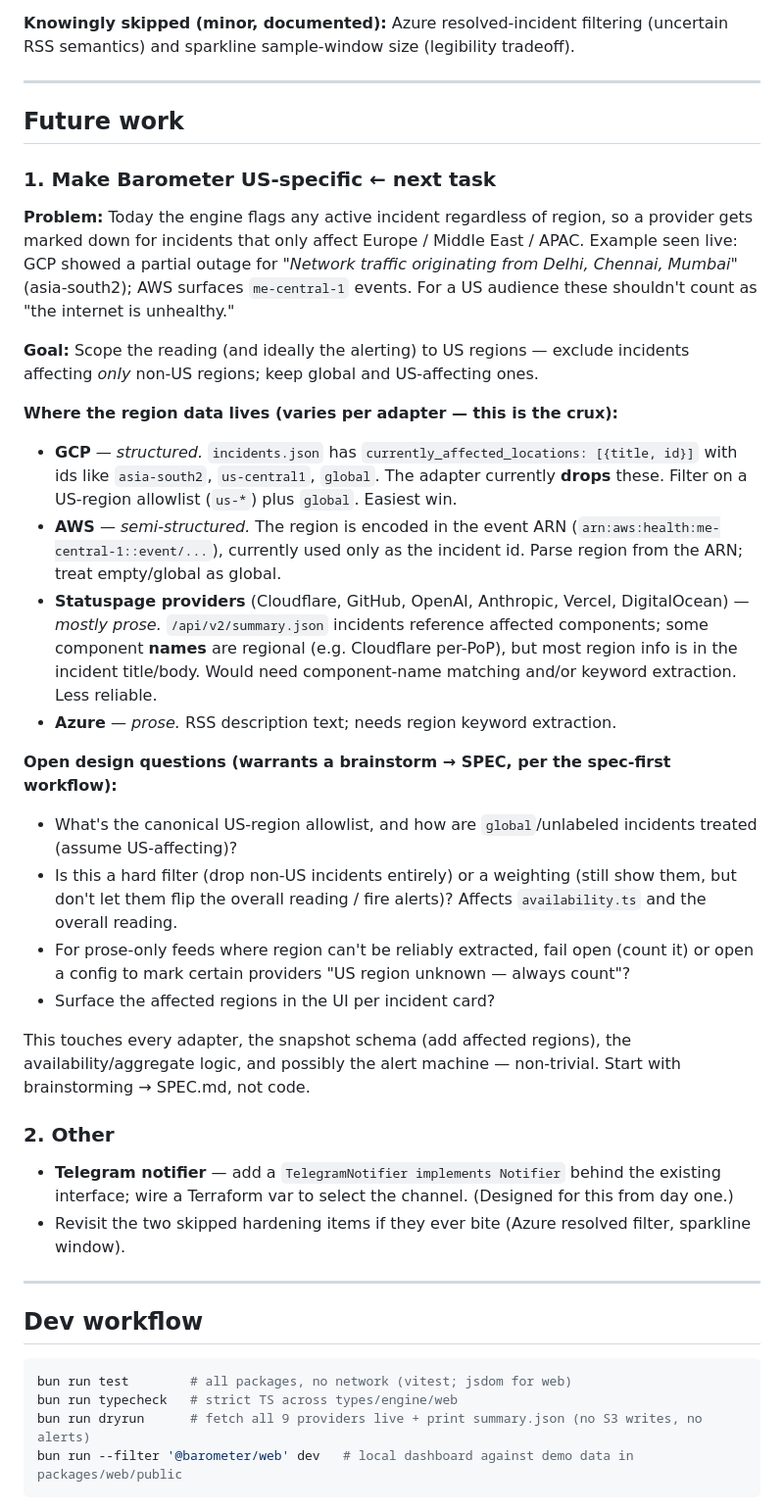
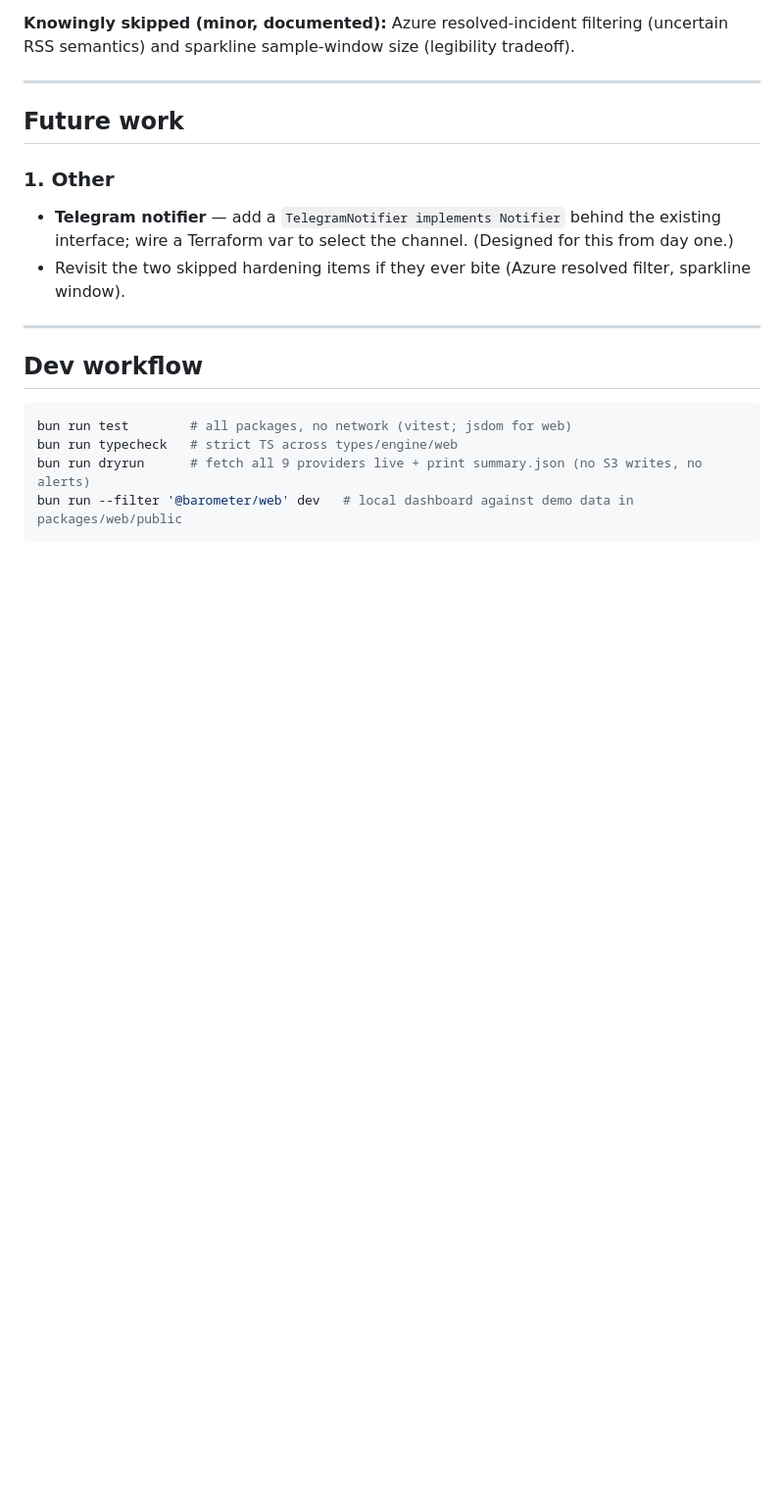
Before and after one commit to vscarpenter/Barometer, a Markdown page: CLAUDE.md, the part around one of its changes. Shown at 98% size. GitHub-like rendering; blank space fills up the shorter version.

Commit message:
docs: mark US-region scoping done; document the region knob
Claude-Session: https://claude.ai/code/session_01RJAmxfs8iDydv4nvUDbERs

```diff
--- a/CLAUDE.md
+++ b/CLAUDE.md
@@ -121,42 +124,7 @@ semantics) and sparkline sample-window size (legibility tradeoff).
 
 ## Future work
 
-### 1. Make Barometer US-specific  ← next task
-
-**Problem:** Today the engine flags any active incident regardless of region, so a provider gets marked
-down for incidents that only affect Europe / Middle East / APAC. Example seen live: GCP showed a
-partial outage for *"Network traffic originating from Delhi, Chennai, Mumbai"* (asia-south2); AWS
-surfaces `me-central-1` events. For a US audience these shouldn't count as "the internet is unhealthy."
-
-**Goal:** Scope the reading (and ideally the alerting) to US regions — exclude incidents affecting
-*only* non-US regions; keep global and US-affecting ones.
-
-**Where the region data lives (varies per adapter — this is the crux):**
-- **GCP** — *structured.* `incidents.json` has `currently_affected_locations: [{title, id}]` with ids
-  like `asia-south2`, `us-central1`, `global`. The adapter currently **drops** these. Filter on a
-  US-region allowlist (`us-*`) plus `global`. Easiest win.
-- **AWS** — *semi-structured.* The region is encoded in the event ARN
-  (`arn:aws:health:me-central-1::event/...`), currently used only as the incident id. Parse region
-  from the ARN; treat empty/global as global.
-- **Statuspage providers** (Cloudflare, GitHub, OpenAI, Anthropic, Vercel, DigitalOcean) — *mostly
-  prose.* `/api/v2/summary.json` incidents reference affected components; some component **names** are
-  regional (e.g. Cloudflare per-PoP), but most region info is in the incident title/body. Would need
-  component-name matching and/or keyword extraction. Less reliable.
-- **Azure** — *prose.* RSS description text; needs region keyword extraction.
-
-**Open design questions (warrants a brainstorm → SPEC, per the spec-first workflow):**
-- What's the canonical US-region allowlist, and how are `global`/unlabeled incidents treated (assume
-  US-affecting)?
-- Is this a hard filter (drop non-US incidents entirely) or a weighting (still show them, but don't let
-  them flip the overall reading / fire alerts)? Affects `availability.ts` and the overall reading.
-- For prose-only feeds where region can't be reliably extracted, fail open (count it) or open a
-  config to mark certain providers "US region unknown — always count"?
-- Surface the affected regions in the UI per incident card?
-
-This touches every adapter, the snapshot schema (add affected regions), the availability/aggregate
-logic, and possibly the alert machine — non-trivial. Start with brainstorming → SPEC.md, not code.
-
-### 2. Other
+### 1. Other
 
 - **Telegram notifier** — add a `TelegramNotifier implements Notifier` behind the existing interface;
   wire a Terraform var to select the channel. (Designed for this from day one.)
```
Also changed, not shown: other parts of CLAUDE.md (+3 -0 lines).
